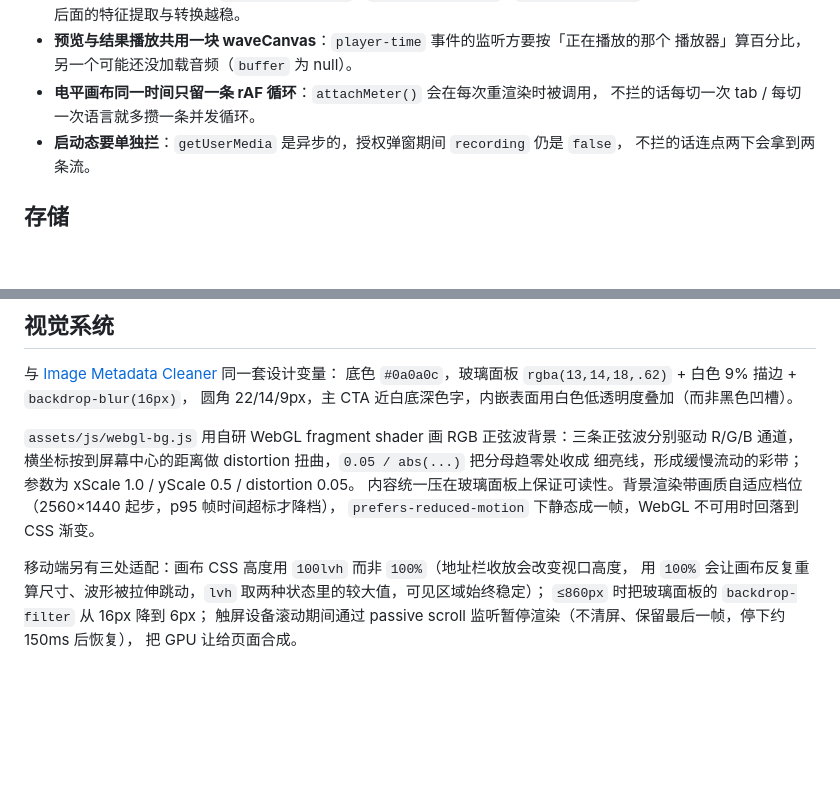
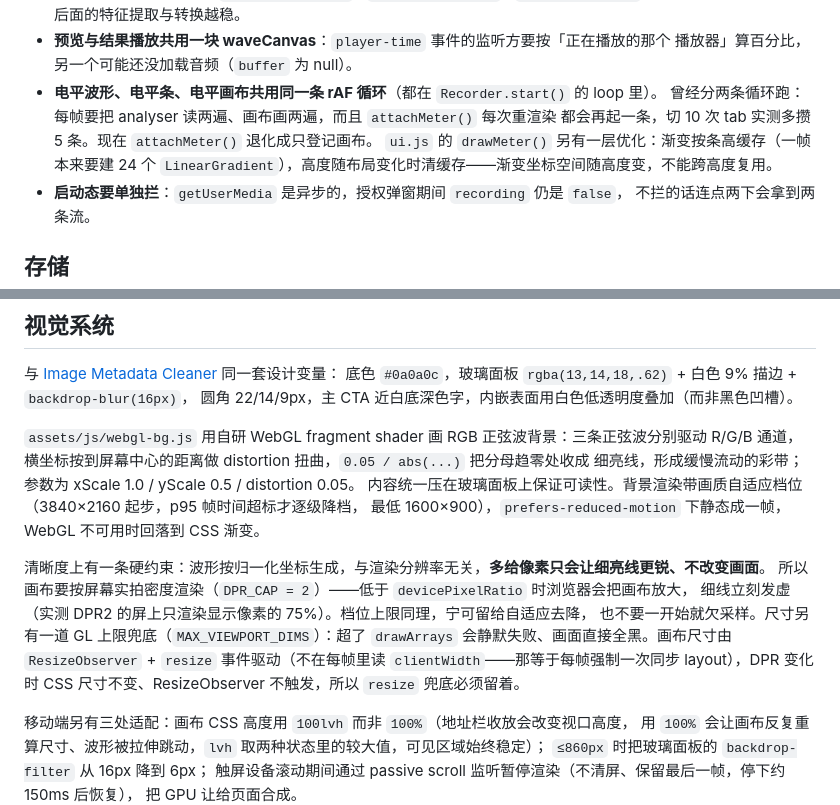
Before and after one commit to ForJiang/rvc-sound-clone, a Markdown page: docs/architecture.md, 2 parts joined by grey strips. GitHub-like rendering; blank space fills up the shorter version.

Commit message:
docs: 同步背景清晰度改动后的档位数值与实现约束
架构文档里「2560×1440 起步」已与代码不符（现为 3840×2160/2560×1440/1600×900）。
补上的都是不看代码想不到、且下次容易改错的地方：

- 波形按归一化坐标生成，分辨率只决定锐度不改变画面——这是「多给像素」安全的依据
- DPR_CAP=2 的理由：低于 devicePixelRatio 时浏览器放大画布，细线发虚（实测 75%）
- MAX_VIEWPORT_DIMS 兜底：超了 drawArrays 静默失败、画面全黑
- 尺寸改由 ResizeObserver + resize 事件驱动；DPR 变化时 CSS 尺寸不变、
  ResizeObserver 不触发，所以 resize 兜底不能去掉
- 电平三条可视化合并进同一条 rAF（原来分两条，每帧读两遍 analyser），
  以及 drawMeter 按条高缓存渐变、高度变化要清缓存

```diff
--- a/docs/architecture.md
+++ b/docs/architecture.md
@@ -68,8 +68,11 @@ RVC 的完整推理链（HuBERT 内容特征 + RMVPE 音高 + 检索索引 + HiF
   进来的人声越干净，后面的特征提取与转换越稳。
 - **预览与结果播放共用一块 waveCanvas**：`player-time` 事件的监听方要按「正在播放的那个
   播放器」算百分比，另一个可能还没加载音频（`buffer` 为 null）。
-- **电平画布同一时间只留一条 rAF 循环**：`attachMeter()` 会在每次重渲染时被调用，
-  不拦的话每切一次 tab / 每切一次语言就多攒一条并发循环。
+- **电平波形、电平条、电平画布共用同一条 rAF 循环**（都在 `Recorder.start()` 的 loop 里）。
+  曾经分两条循环跑：每帧要把 analyser 读两遍、画布画两遍，而且 `attachMeter()` 每次重渲染
+  都会再起一条，切 10 次 tab 实测多攒 5 条。现在 `attachMeter()` 退化成只登记画布。
+  `ui.js` 的 `drawMeter()` 另有一层优化：渐变按条高缓存（一帧本来要建 24 个
+  `LinearGradient`），高度随布局变化时清缓存——渐变坐标空间随高度变，不能跨高度复用。
 - **启动态要单独拦**：`getUserMedia` 是异步的，授权弹窗期间 `recording` 仍是 `false`，
   不拦的话连点两下会拿到两条流。
 
@@ -88,8 +91,16 @@ RVC 的完整推理链（HuBERT 内容特征 + RMVPE 音高 + 检索索引 + HiF
 `assets/js/webgl-bg.js` 用自研 WebGL fragment shader 画 RGB 正弦波背景：三条正弦波分别驱动
 R/G/B 通道，横坐标按到屏幕中心的距离做 distortion 扭曲，`0.05 / abs(...)` 把分母趋零处收成
 细亮线，形成缓慢流动的彩带；参数为 xScale 1.0 / yScale 0.5 / distortion 0.05。
-内容统一压在玻璃面板上保证可读性。背景渲染带画质自适应档位（2560×1440 起步，p95 帧时间超标才降档），
-`prefers-reduced-motion` 下静态成一帧，WebGL 不可用时回落到 CSS 渐变。
+内容统一压在玻璃面板上保证可读性。背景渲染带画质自适应档位（3840×2160 起步，p95 帧时间超标才逐级降档，
+最低 1600×900），`prefers-reduced-motion` 下静态成一帧，WebGL 不可用时回落到 CSS 渐变。
+
+清晰度上有一条硬约束：波形按归一化坐标生成，与渲染分辨率无关，**多给像素只会让细亮线更锐、不改变画面**。
+所以画布要按屏幕实拍密度渲染（`DPR_CAP = 2`）——低于 `devicePixelRatio` 时浏览器会把画布放大，
+细线立刻发虚（实测 DPR2 的屏上只渲染显示像素的 75%）。档位上限同理，宁可留给自适应去降，
+也不要一开始就欠采样。尺寸另有一道 GL 上限兜底（`MAX_VIEWPORT_DIMS`）：超了 `drawArrays`
+会静默失败、画面直接全黑。画布尺寸由 `ResizeObserver` + `resize` 事件驱动（不在每帧里读
+`clientWidth`——那等于每帧强制一次同步 layout），DPR 变化时 CSS 尺寸不变、ResizeObserver
+不触发，所以 `resize` 兜底必须留着。
 
 移动端另有三处适配：画布 CSS 高度用 `100lvh` 而非 `100%`（地址栏收放会改变视口高度，
 用 `100%` 会让画布反复重算尺寸、波形被拉伸跳动，`lvh` 取两种状态里的较大值，可见区域始终稳定）；
```
Also changed, not shown: README.md (+1 -1 lines).
